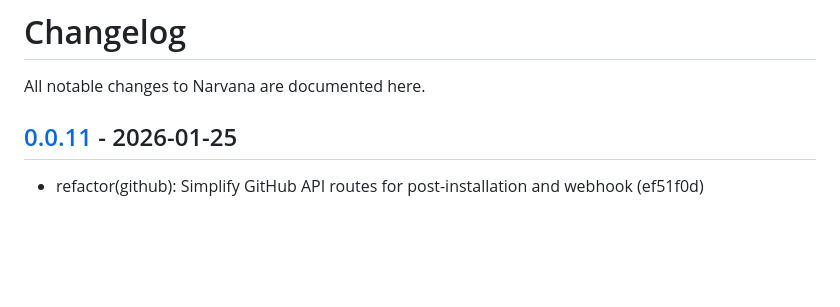
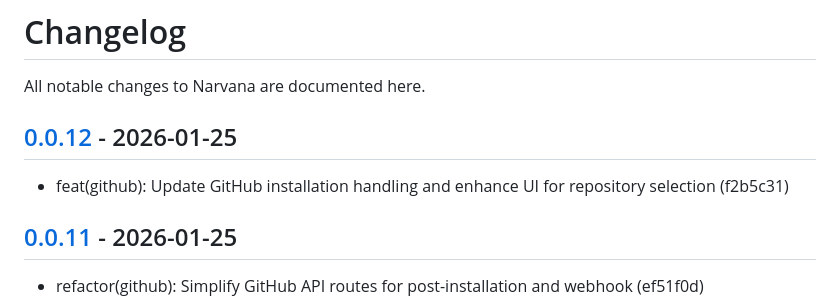
Before and after one commit to narvanalabs/control-plane, a Markdown page: CHANGELOG.md, the part around one of its changes. GitHub-like rendering; blank space fills up the shorter version.

Commit message:
docs: update CHANGELOG.md for v0.0.12

```diff
--- a/CHANGELOG.md
+++ b/CHANGELOG.md
@@ -1,6 +1,10 @@
 # Changelog
 
 All notable changes to Narvana are documented here.
+
+## [0.0.12] - 2026-01-25
+
+- feat(github): Update GitHub installation handling and enhance UI for repository selection (f2b5c31)
 
 ## [0.0.11] - 2026-01-25
 
```
Also changed, not shown: other parts of CHANGELOG.md (+1 -0 lines).
